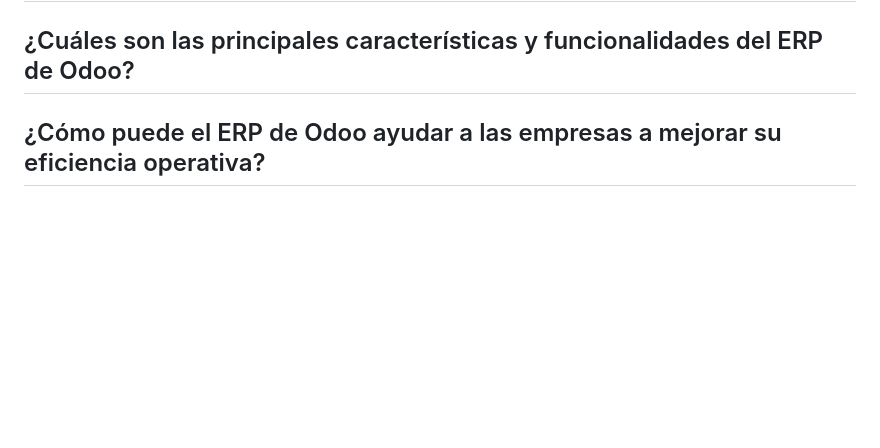
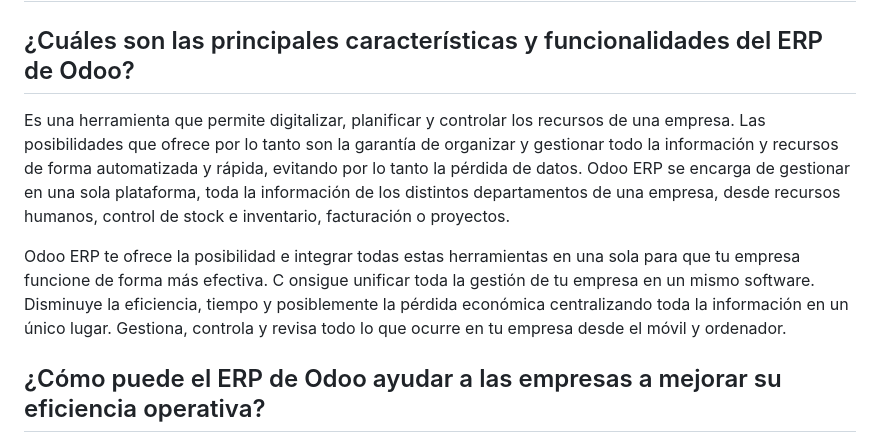
Before and after one commit to Yaamiilaa/LND, a Markdown page: ODOO/README.md, the part around the change. Drawn GitHub-style; blank space fills up the shorter version.

```diff
--- a/ODOO/README.md
+++ b/ODOO/README.md
@@ -178,6 +178,9 @@ Esto, lo haremos en el archivo *odoo.conf* en *addons_path*.
 # Segunda parte
 
 ## ¿Cuáles son las principales características y funcionalidades del ERP de Odoo? <a name='funcionalidades'>
+Es una herramienta que permite digitalizar, planificar y controlar los recursos de una empresa. Las posibilidades que ofrece por lo tanto son la garantía de organizar y gestionar todo la información y recursos de forma automatizada y rápida, evitando por lo tanto la pérdida de datos. Odoo ERP se encarga de gestionar en una sola plataforma, toda la información de los distintos departamentos de una empresa, desde recursos humanos, control de stock e inventario, facturación o proyectos.
+
+Odoo ERP te ofrece la posibilidad e integrar todas estas herramientas en una sola para que tu empresa funcione de forma más efectiva. C onsigue unificar toda la gestión de tu empresa en un mismo software. Disminuye la eficiencia, tiempo y posiblemente la pérdida económica centralizando toda la información en un único lugar. Gestiona, controla y revisa todo lo que ocurre en tu empresa desde el móvil y ordenador.
 
 ## ¿Cómo puede el ERP de Odoo ayudar a las empresas a mejorar su eficiencia operativa? <a name='ERP'>
 
```
